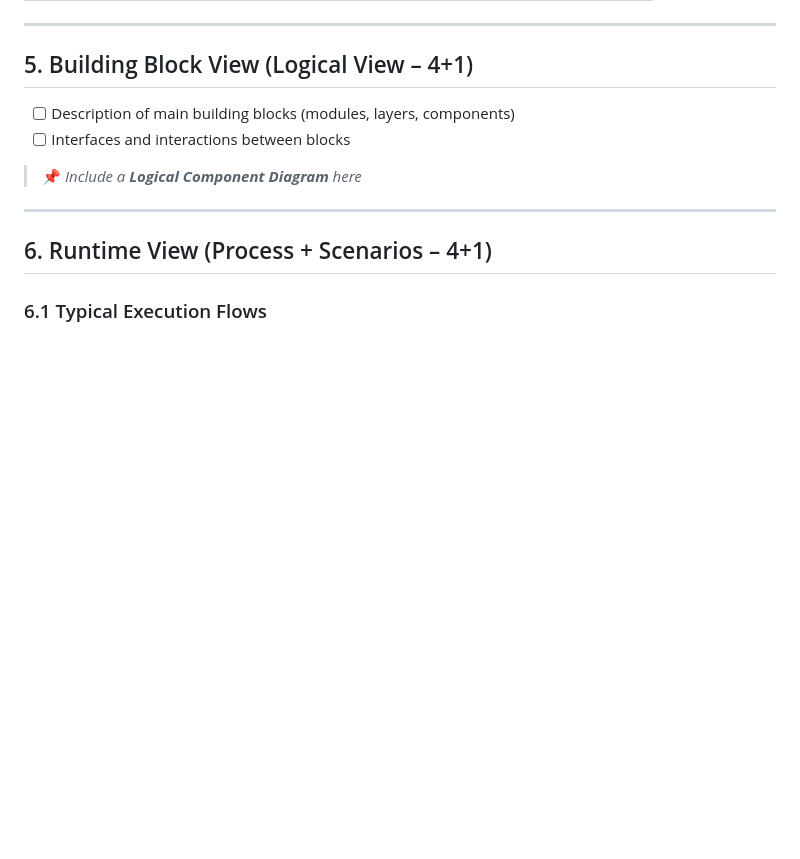
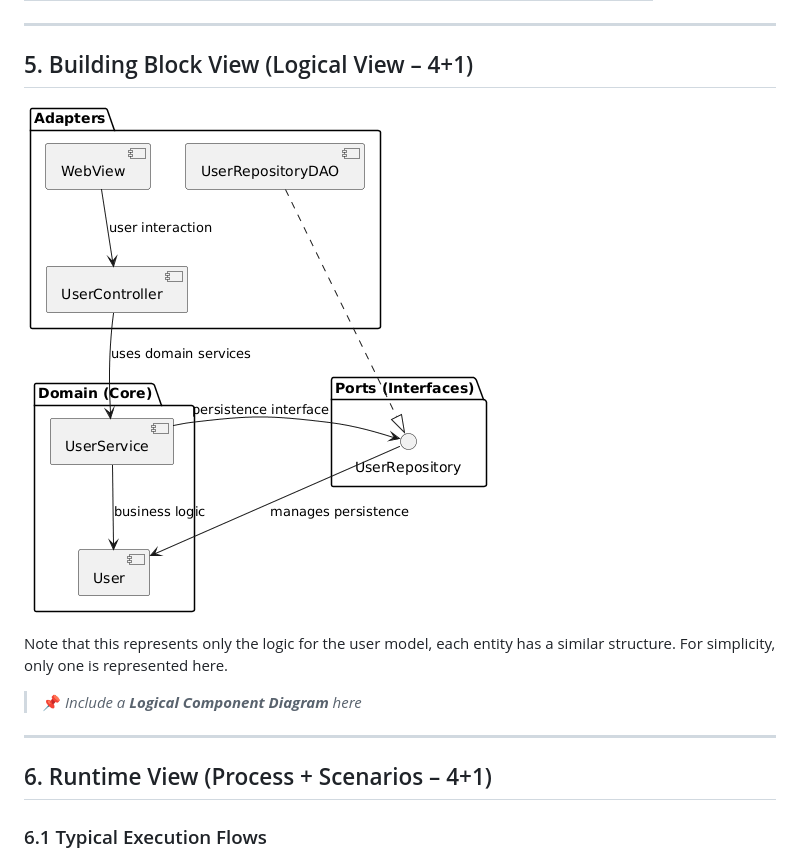
Before and after one commit to William-Lavoie/BrokerX, a Markdown page: documentation/architecture/arc42.md, the part around the change. Drawn GitHub-style; pictures changed too: documentation/images/component.png (added); blank space fills up the shorter version.

Commit message:
documentation -arc42 section 5 (start)

```diff
--- a/documentation/architecture/arc42.md
+++ b/documentation/architecture/arc42.md
@@ -61,9 +61,9 @@ The system currently allows clients to add funds to their wallets. Additional fu
 ---
 
 ## 5. Building Block View (Logical View – 4+1)
-- [ ] Description of main building blocks (modules, layers, components)
-- [ ] Interfaces and interactions between blocks
+![Component diagram](../images/component.png)
 
+Note that this represents only the logic for the user model, each entity has a similar structure. For simplicity, only one is represented here.
 > 📌 *Include a **Logical Component Diagram** here*
 
 ---
```
